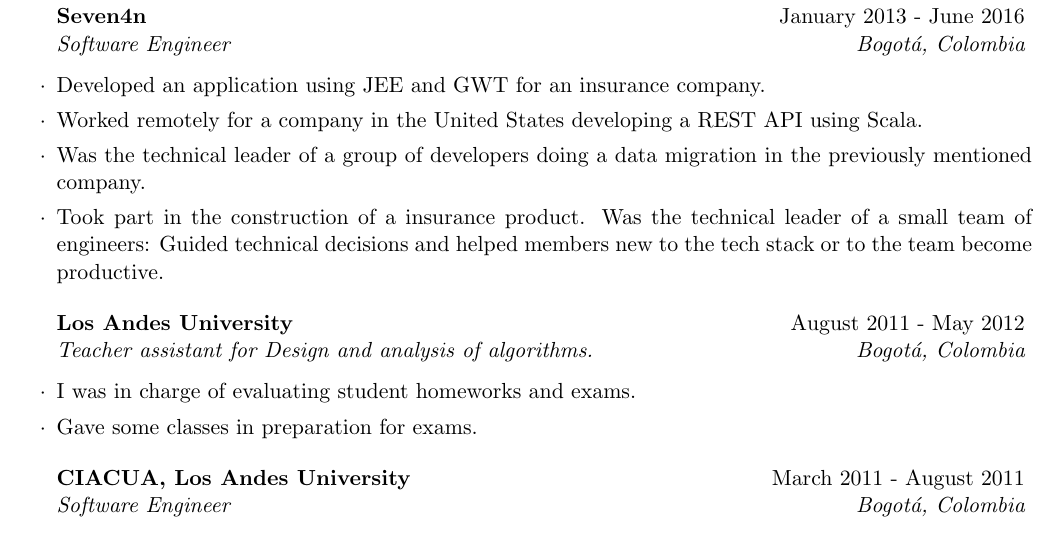
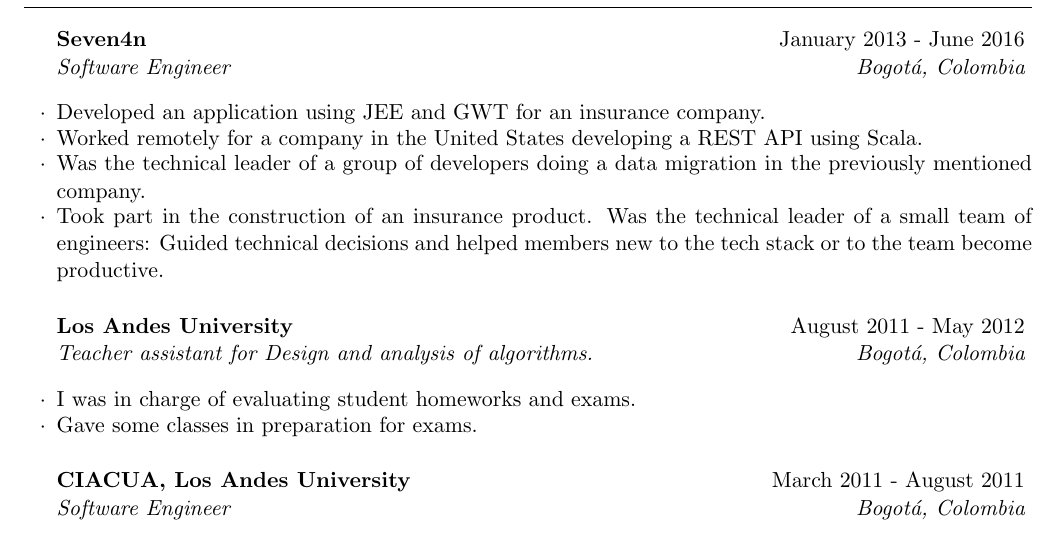
Before and after one commit to miguel-vila/resume, a LaTeX CV (resume_EN.tex, which reads resume.cls): part of page 1 of 2, cut so that both start at the same text. Compiled offline with pdfLaTeX.

Commit message:
small fixes

```diff
--- a/resume.cls
+++ b/resume.cls
@@ -22,7 +22,7 @@
 
 \LoadClass[11pt,letterpaper]{article} % Font size and paper type
 
-\usepackage[parfill]{parskip} % Remove paragraph indentation
+%\usepackage[parfill]{parskip} % Remove paragraph indentation
 \usepackage{array} % Required for boldface (\bf and \bfseries) tabular columns
 \usepackage{ifthen} % Required for ifthenelse statements
 
--- a/resume_EN.tex
+++ b/resume_EN.tex
@@ -71,7 +71,7 @@
 \item Developed an application using JEE and GWT for an insurance company.
 \item Worked remotely for a company in the United States developing a REST API using Scala.
 \item Was the technical leader of a group of developers doing a data migration in the previously mentioned company.
-\item Took part in the construction of a insurance product. Was the technical leader of a small team of engineers: Guided technical decisions and helped members new to the tech stack or to the team become productive.
+\item Took part in the construction of an insurance product. Was the technical leader of a small team of engineers: Guided technical decisions and helped members new to the tech stack or to the team become productive.
 \end{rSubsection}
 
 %------------------------------------------------
```
